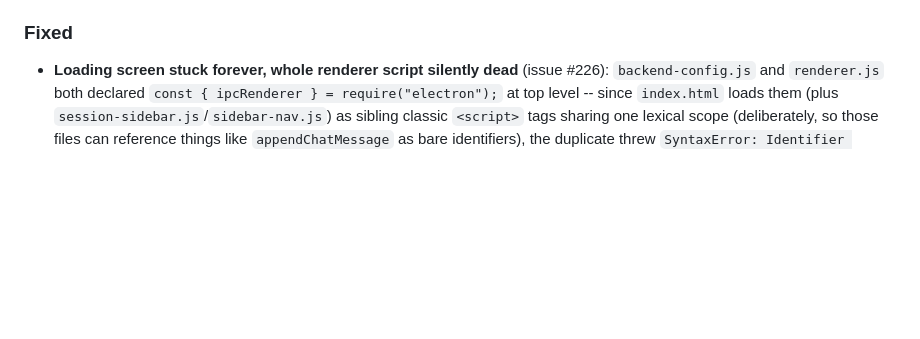
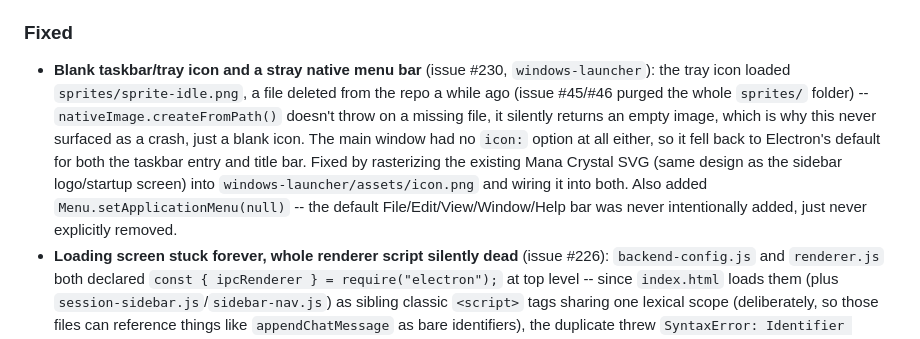
Before and after one commit to Yuuzulight/Mana, a Markdown page: CHANGELOG.md, the part around the change. Drawn GitHub-style; blank space fills up the shorter version.

```diff
--- a/CHANGELOG.md
+++ b/CHANGELOG.md
@@ -395,6 +395,18 @@ accounting.
   blank or synthetic fallback.
 
 ### Fixed
+- **Blank taskbar/tray icon and a stray native menu bar** (issue #230,
+  `windows-launcher`): the tray icon loaded `sprites/sprite-idle.png`, a
+  file deleted from the repo a while ago (issue #45/#46 purged the whole
+  `sprites/` folder) -- `nativeImage.createFromPath()` doesn't throw on a
+  missing file, it silently returns an empty image, which is why this
+  never surfaced as a crash, just a blank icon. The main window had no
+  `icon:` option at all either, so it fell back to Electron's default for
+  both the taskbar entry and title bar. Fixed by rasterizing the existing
+  Mana Crystal SVG (same design as the sidebar logo/startup screen) into
+  `windows-launcher/assets/icon.png` and wiring it into both. Also added
+  `Menu.setApplicationMenu(null)` -- the default File/Edit/View/Window/Help
+  bar was never intentionally added, just never explicitly removed.
 - **Loading screen stuck forever, whole renderer script silently dead**
   (issue #226): `backend-config.js` and `renderer.js` both declared
   `const { ipcRenderer } = require("electron");` at top level -- since
```
Also changed, not shown: docs/roadmap/issue-230-icon-and-menu-bar.md (added, +59 -0 lines), windows-launcher/assets/icon.png (added), 1 other file.
